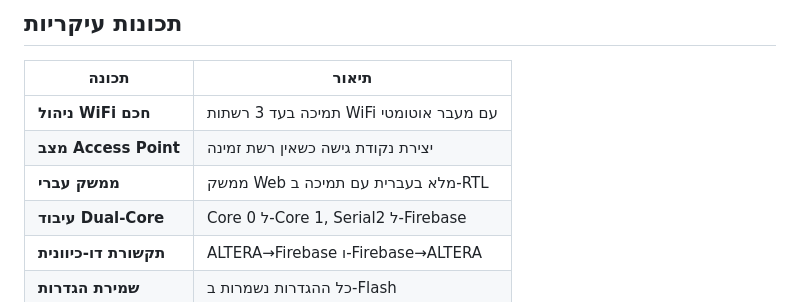
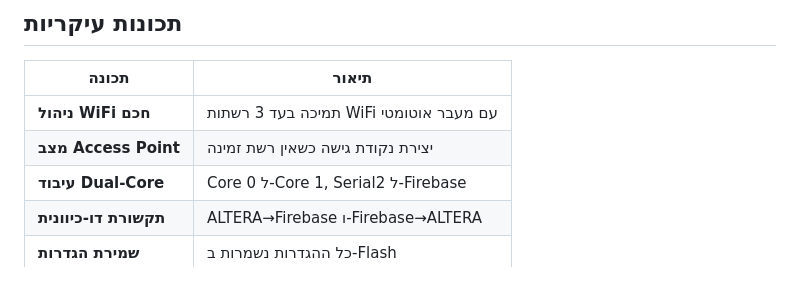
Before and after one commit to idofurst/ESP32_IOT_OS, a Markdown page: README.md, the part around the change. Drawn GitHub-style.

```diff
--- a/README.md
+++ b/README.md
@@ -23,7 +23,6 @@ ALTERA FPGA  <--Serial-->  ESP32  <--HTTPS-->  Firebase  <--API-->  App
 |--------|--------|
 | **ניהול WiFi חכם** | תמיכה בעד 3 רשתות WiFi עם מעבר אוטומטי |
 | **מצב Access Point** | יצירת נקודת גישה כשאין רשת זמינה |
-| **ממשק עברי** | ממשק Web מלא בעברית עם תמיכה ב-RTL |
 | **עיבוד Dual-Core** |Core 0  ל-Core 1,  Serial2  ל-Firebase |
 | **תקשורת דו-כיוונית** | ALTERA→Firebase ו-Firebase→ALTERA |
 | **שמירת הגדרות** | כל ההגדרות נשמרות ב-Flash |
```
